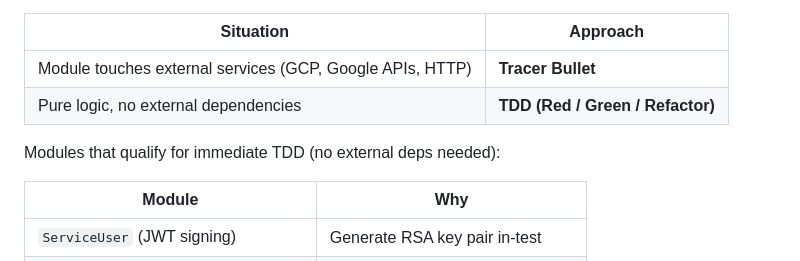
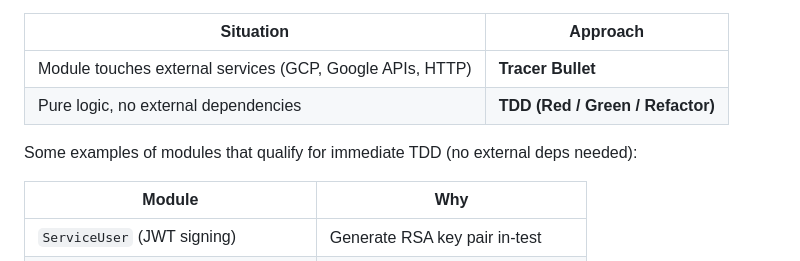
Before and after one commit to NicholasGrundl/dockmaster, a Markdown page: _blueprint/prompts/PROMPT-orient-plan-implement-close.md, the part around one of its changes. Drawn GitHub-style.

Commit message:
fix: tweaked the prompt very slightly

```diff
--- a/_blueprint/prompts/PROMPT-orient-plan-implement-close.md
+++ b/_blueprint/prompts/PROMPT-orient-plan-implement-close.md
@@ -39,7 +39,7 @@ session before touching any code.
 | Module touches external services (GCP, Google APIs, HTTP) | **Tracer Bullet** |
 | Pure logic, no external dependencies | **TDD (Red / Green / Refactor)** |
 
-Modules that qualify for immediate TDD (no external deps needed):
+Some examples of modules that qualify for immediate TDD (no external deps needed):
 
 | Module | Why |
 |---|---|
```
Also changed, not shown: other parts of _blueprint/prompts/PROMPT-orient-plan-implement-close.md (+1 -2 lines).
